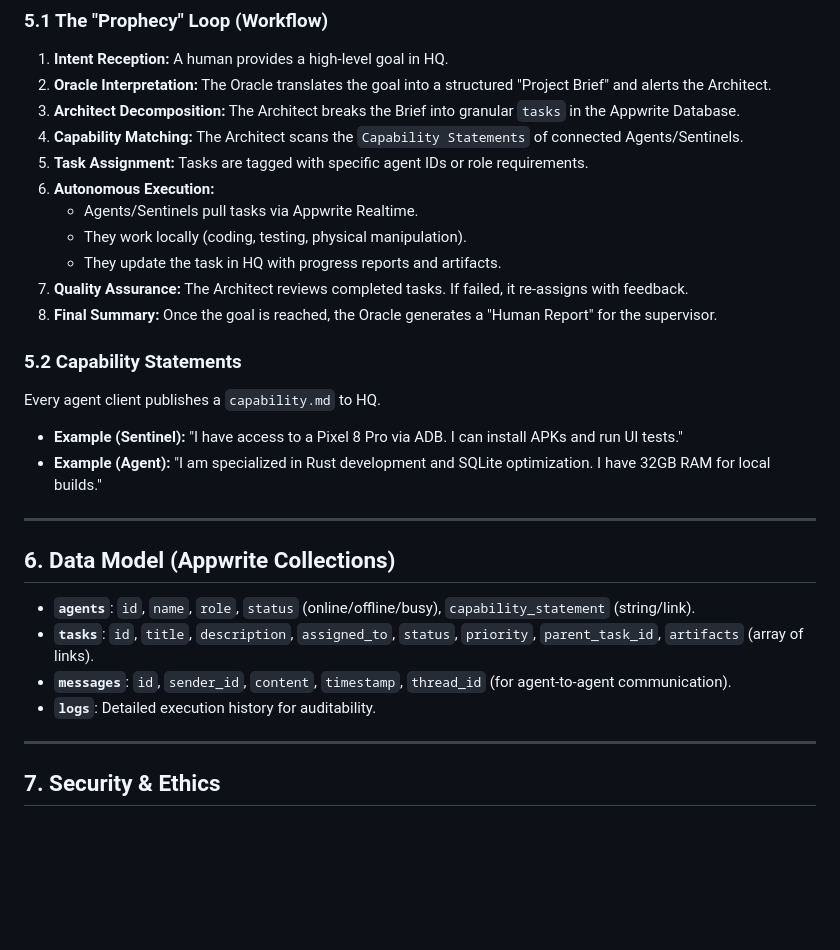
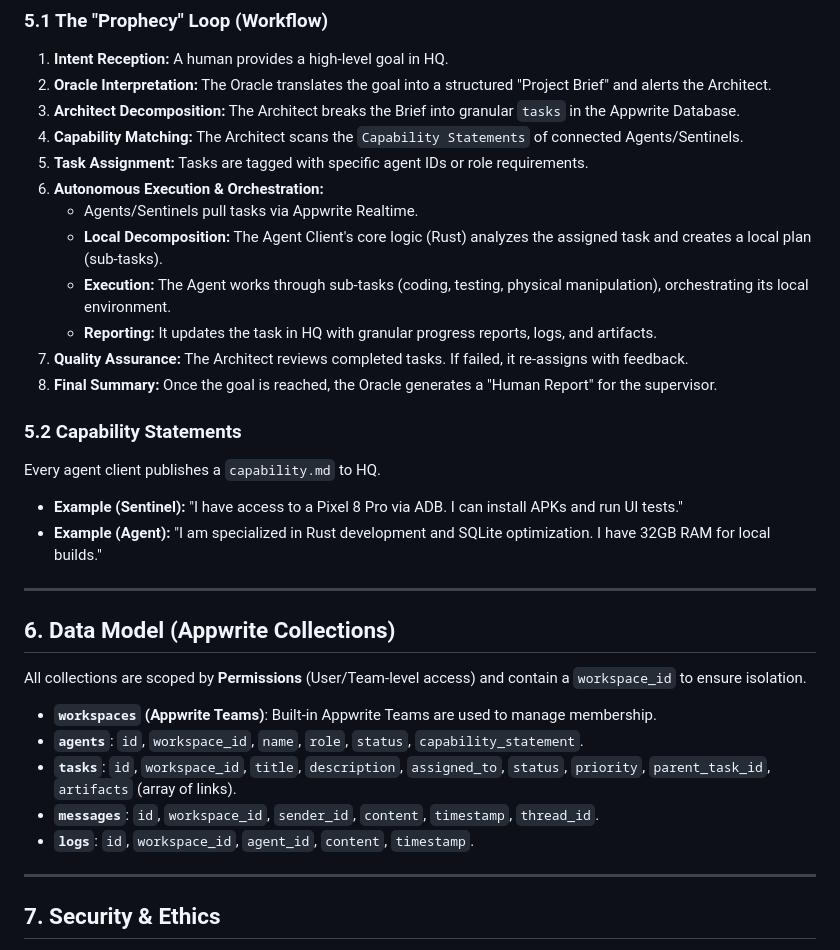
Before and after one commit to tianhaoz95/matrix, a Markdown page: design/matrix-core-design.md, the part around one of its changes. Rendered like a GitHub page; blank space fills up the shorter version.

```diff
--- a/design/matrix-core-design.md
+++ b/design/matrix-core-design.md
@@ -66,10 +79,11 @@ The system is designed for **asynchronous autonomy**: humans provide high-level
 3.  **Architect Decomposition:** The Architect breaks the Brief into granular `tasks` in the Appwrite Database.
 4.  **Capability Matching:** The Architect scans the `Capability Statements` of connected Agents/Sentinels.
 5.  **Task Assignment:** Tasks are tagged with specific agent IDs or role requirements.
-6.  **Autonomous Execution:**
+6.  **Autonomous Execution & Orchestration:**
     *   Agents/Sentinels pull tasks via Appwrite Realtime.
-    *   They work locally (coding, testing, physical manipulation).
-    *   They update the task in HQ with progress reports and artifacts.
+    *   **Local Decomposition:** The Agent Client's core logic (Rust) analyzes the assigned task and creates a local plan (sub-tasks).
+    *   **Execution:** The Agent works through sub-tasks (coding, testing, physical manipulation), orchestrating its local environment.
+    *   **Reporting:** It updates the task in HQ with granular progress reports, logs, and artifacts.
 7.  **Quality Assurance:** The Architect reviews completed tasks. If failed, it re-assigns with feedback.
 8.  **Final Summary:** Once the goal is reached, the Oracle generates a "Human Report" for the supervisor.
 
@@ -82,10 +96,13 @@ Every agent client publishes a `capability.md` to HQ.
 
 ## 6. Data Model (Appwrite Collections)
 
-*   **`agents`**: `id`, `name`, `role`, `status` (online/offline/busy), `capability_statement` (string/link).
-*   **`tasks`**: `id`, `title`, `description`, `assigned_to`, `status`, `priority`, `parent_task_id`, `artifacts` (array of links).
-*   **`messages`**: `id`, `sender_id`, `content`, `timestamp`, `thread_id` (for agent-to-agent communication).
-*   **`logs`**: Detailed execution history for auditability.
+All collections are scoped by **Permissions** (User/Team-level access) and contain a `workspace_id` to ensure isolation.
+
+*   **`workspaces` (Appwrite Teams)**: Built-in Appwrite Teams are used to manage membership.
+*   **`agents`**: `id`, `workspace_id`, `name`, `role`, `status`, `capability_statement`.
+*   **`tasks`**: `id`, `workspace_id`, `title`, `description`, `assigned_to`, `status`, `priority`, `parent_task_id`, `artifacts` (array of links).
+*   **`messages`**: `id`, `workspace_id`, `sender_id`, `content`, `timestamp`, `thread_id`.
+*   **`logs`**: `id`, `workspace_id`, `agent_id`, `content`, `timestamp`.
 
 ---
 
```
Also changed, not shown: other parts of design/matrix-core-design.md (+23 -10 lines).
